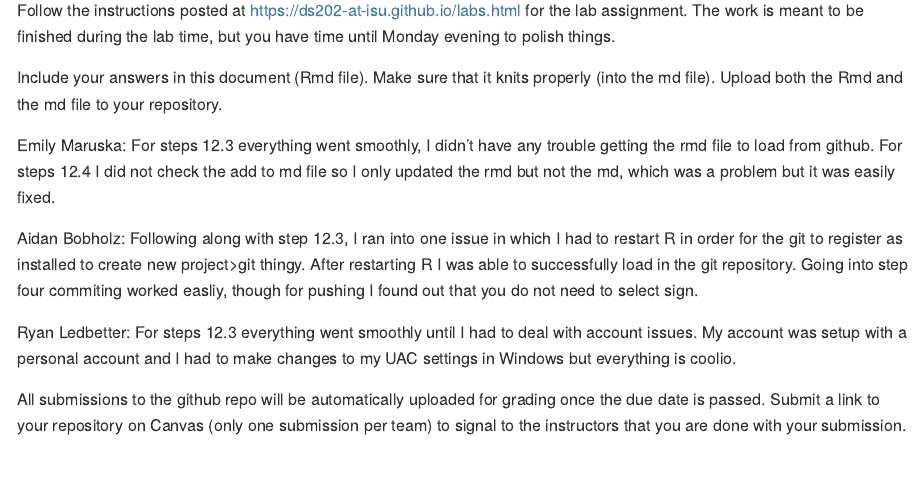
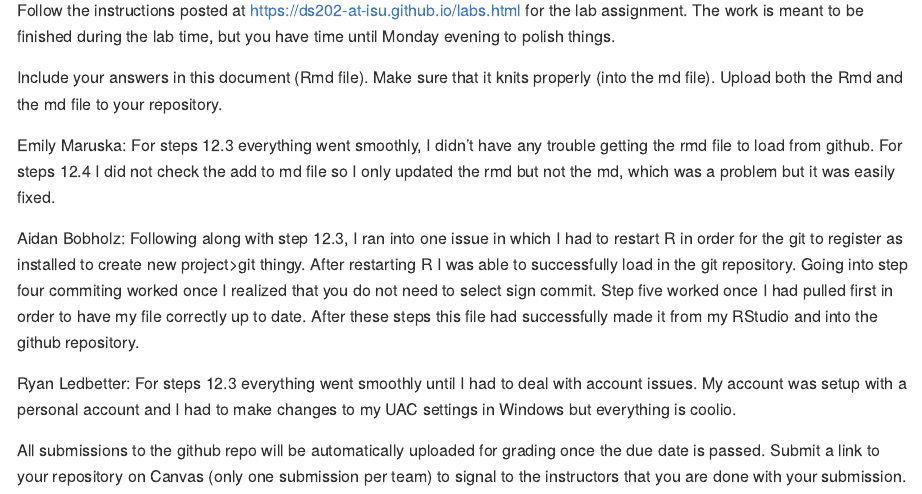
Before and after one commit to DS202-at-ISU/lab-1-lab1_team12, an R Markdown document (README.Rmd): the page in a window 1100 px wide, from 110 px down. The pictures show the output file README.md that the author committed with the source, drawn offline in the style of GitHub.

Commit message:
from RSudio

```diff
--- a/README.Rmd
+++ b/README.Rmd
@@ -17,7 +17,7 @@ Include your answers in this document (Rmd file). Make sure that it knits proper
 
 Emily Maruska: For steps 12.3 everything went smoothly, I didn't have any trouble getting the rmd file to load from github.  For steps 12.4 I did not check the add to md file so I only updated the rmd but not the md, which was a problem but it was easily fixed.
 
-Aidan Bobholz: Following along with step 12.3, I ran into one issue in which I had to restart R in order for the git to register as installed to create new project>git thingy. After restarting R I was able to successfully load in the git repository. Going into step four commiting worked easliy, though for pushing I found out that you do not need to select sign.
+Aidan Bobholz: Following along with step 12.3, I ran into one issue in which I had to restart R in order for the git to register as installed to create new project>git thingy. After restarting R I was able to successfully load in the git repository. Going into step four commiting worked once I realized that you do not need to select sign commit. Step five worked once I had pulled first in order to have my file correctly up to date. After these steps this file had successfully made it from my RStudio and into the github repository.
 
 Ryan Ledbetter: For steps 12.3 everything went smoothly until I had to deal with account issues. My account was setup with a personal account and I had to make changes to my UAC settings in Windows but everything is coolio.
 
```
Also changed, not shown: README.md.
